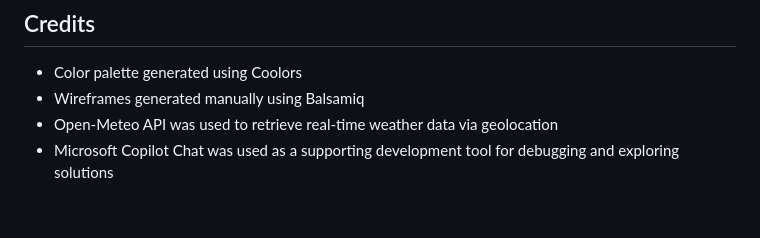
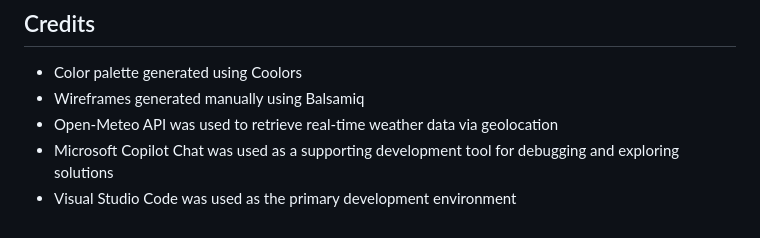
Before and after one commit to Mivic1998/market-simulator-and-pricing-analysis-application, a Markdown page: README.md, the part around the change. GitHub-like rendering.

Commit message:
Credit VS Code as Primary Development Environment in Readme

```diff
--- a/README.md
+++ b/README.md
@@ -1198,3 +1198,4 @@ The project was deployed using **GitHub Pages** from the main branch.
 - Wireframes generated manually using Balsamiq
 - Open-Meteo API was used to retrieve real-time weather data via geolocation
 - Microsoft Copilot Chat was used as a supporting development tool for debugging and exploring solutions
+- Visual Studio Code was used as the primary development environment
```
